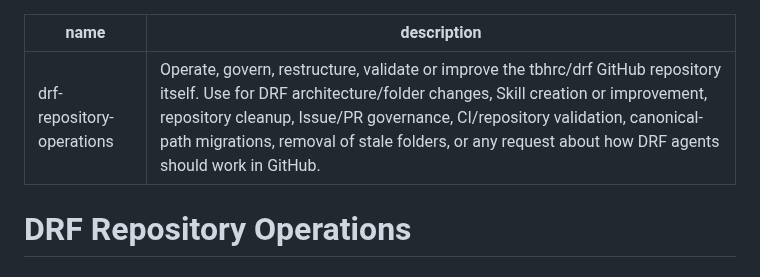
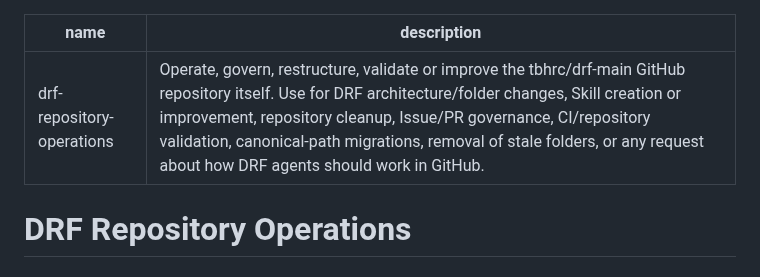
Before and after one commit to david-aicoach/drf, a Markdown page: skills/drf-repository-operations/SKILL.md, the part around the change. Drawn GitHub-style.

Commit message:
Fix DRF canonical repository identity in repository operations Skill

```diff
--- a/skills/drf-repository-operations/SKILL.md
+++ b/skills/drf-repository-operations/SKILL.md
@@ -1,6 +1,6 @@
 ---
 name: drf-repository-operations
-description: Operate, govern, restructure, validate or improve the tbhrc/drf GitHub repository itself. Use for DRF architecture/folder changes, Skill creation or improvement, repository cleanup, Issue/PR governance, CI/repository validation, canonical-path migrations, removal of stale folders, or any request about how DRF agents should work in GitHub.
+description: Operate, govern, restructure, validate or improve the tbhrc/drf-main GitHub repository itself. Use for DRF architecture/folder changes, Skill creation or improvement, repository cleanup, Issue/PR governance, CI/repository validation, canonical-path migrations, removal of stale folders, or any request about how DRF agents should work in GitHub.
 ---
 
 # DRF Repository Operations
```
